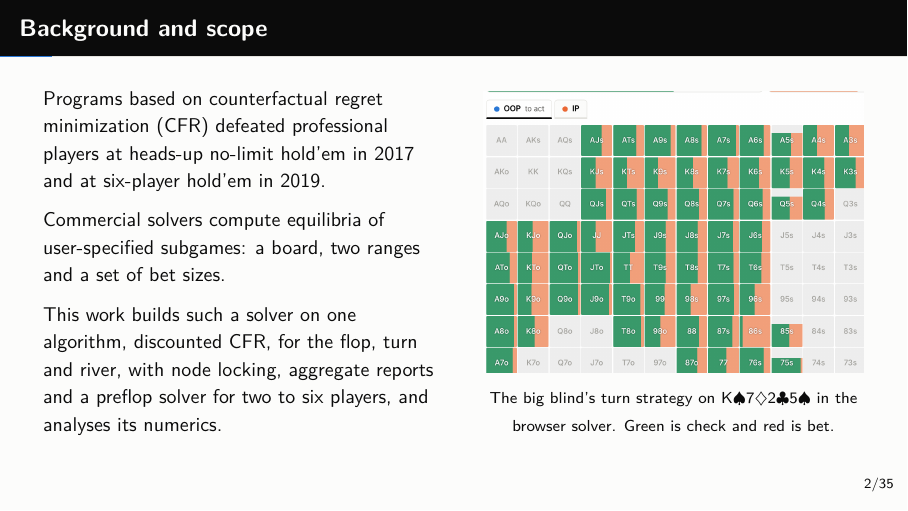
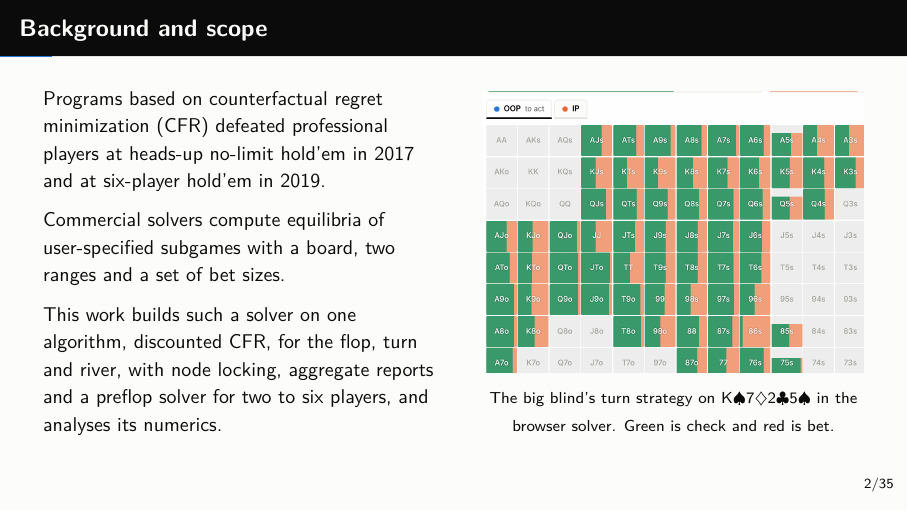
Before and after one commit to dwangnumbers/Poker-Solver, LaTeX slides (tex/talk.tex): page 2 of 35. Compiled offline with pdfLaTeX.

Commit message:
Talk: slide 2 wording

```diff
--- a/tex/talk.tex
+++ b/tex/talk.tex
@@ -102,7 +102,7 @@ Programs based on counterfactual regret minimization (CFR) defeated professional
 in 2017 and at six-player hold'em in 2019.
 
 \medskip
-Commercial solvers compute equilibria of user-specified subgames: a board, two ranges and a set of bet sizes.
+Commercial solvers compute equilibria of user-specified subgames with a board, two ranges and a set of bet sizes.
 
 \medskip
 This work builds such a solver on one algorithm, discounted CFR, for the flop, turn and river, with node locking,
```
Also changed, not shown: tex/talk-notes.pdf, tex/talk.pdf, tex/talk.tex (2 more changed lines).
